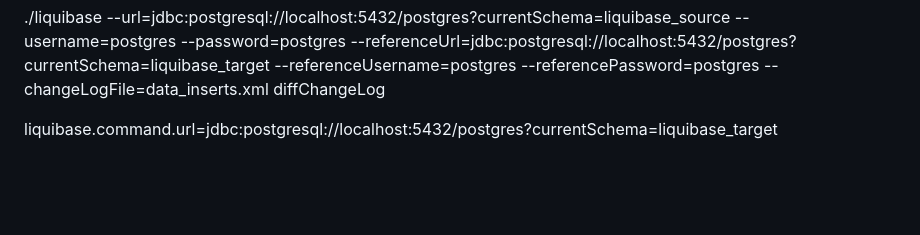
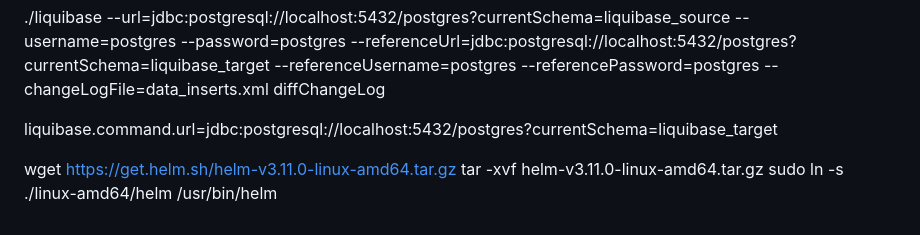
Before and after one commit to LYee0n/maven-demo-project, a Markdown page: README.md, the part around the change. Rendered like a GitHub page; blank space fills up the shorter version.

Commit message:
try helm

```diff
--- a/README.md
+++ b/README.md
@@ -276,3 +276,7 @@ values (
 
 
 liquibase.command.url=jdbc:postgresql://localhost:5432/postgres?currentSchema=liquibase_target
+
+wget https://get.helm.sh/helm-v3.11.0-linux-amd64.tar.gz
+tar -xvf helm-v3.11.0-linux-amd64.tar.gz
+sudo ln -s ./linux-amd64/helm /usr/bin/helm
```
